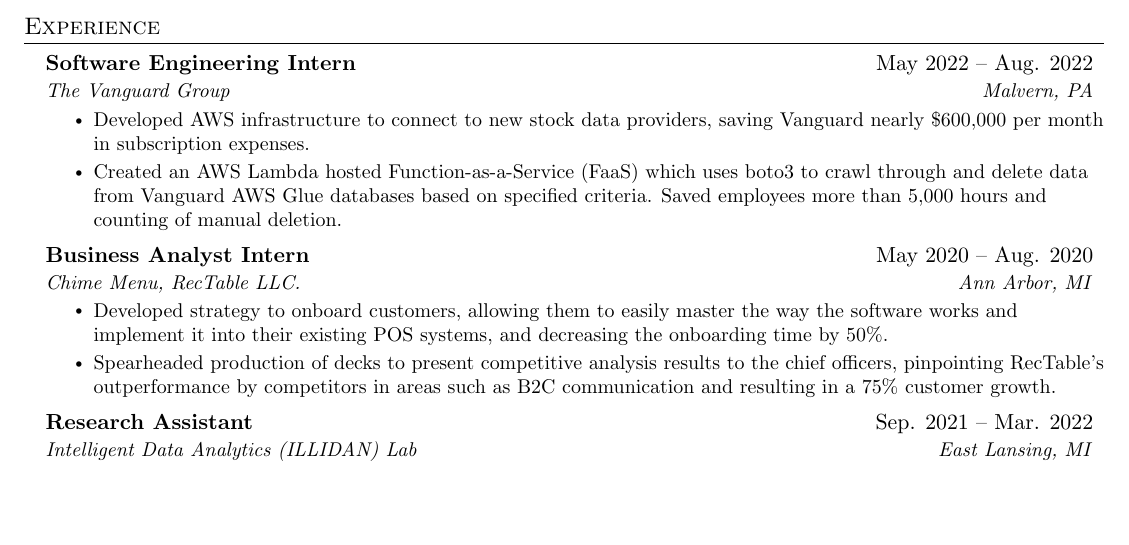
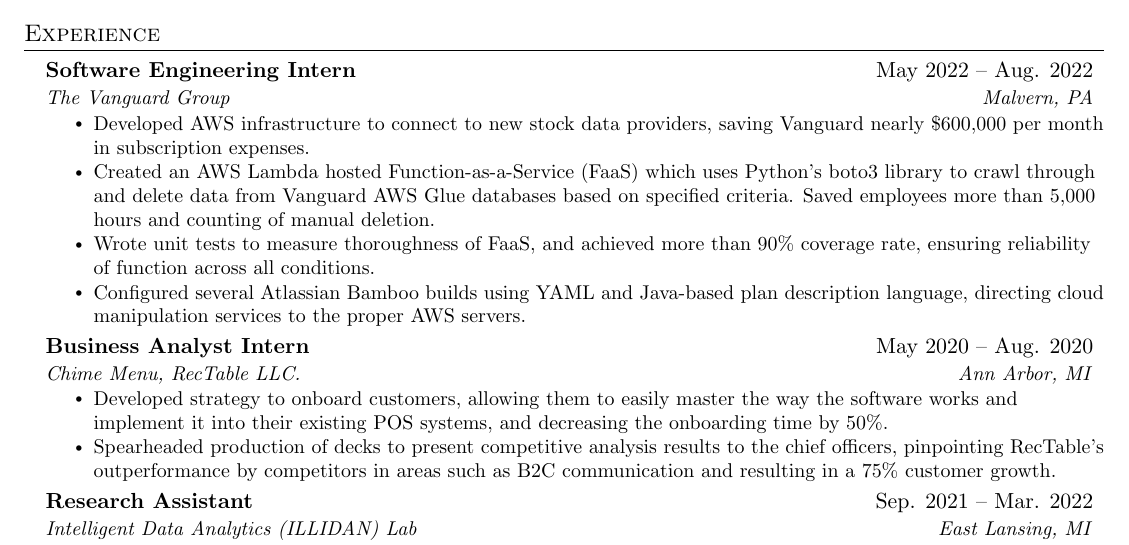
Before and after one commit to codebypranav/Resume, a LaTeX CV (resume.tex): part of the page, cut so that both start at the same text, the shorter picture padded with empty space. Compiled offline with pdfLaTeX.

Commit message:
New Updates!!!

```diff
--- a/resume.tex
+++ b/resume.tex
@@ -139,13 +139,14 @@
 %-----------EXPERIENCE-----------
 \section{Experience}
   \resumeSubHeadingListStart
-
     \resumeSubheading
       {Software Engineering Intern}{May 2022 -- Aug. 2022}
       {The Vanguard Group}{Malvern, PA}
       \resumeItemListStart
         \resumeItem{Developed AWS infrastructure to connect to new stock data providers, saving Vanguard nearly \$600,000 per month in subscription expenses.}
-        \resumeItem{Created an AWS Lambda hosted Function-as-a-Service (FaaS) which uses boto3 to crawl through and delete data from Vanguard AWS Glue databases based on specified criteria. Saved employees more than 5,000 hours and counting of manual deletion.}
+        \resumeItem{Created an AWS Lambda hosted Function-as-a-Service (FaaS) which uses Python's boto3 library to crawl through and delete data from Vanguard AWS Glue databases based on specified criteria. Saved employees more than 5,000 hours and counting of manual deletion.}
+        \resumeItem{Wrote unit tests to measure thoroughness of FaaS, and achieved more than 90\% coverage rate, ensuring reliability of function across all conditions.}
+        \resumeItem{Configured several Atlassian Bamboo builds using YAML and Java-based plan description language, directing cloud manipulation services to the proper AWS servers.}
       \resumeItemListEnd
 
 % -----------Multiple Positions Heading-----------
```
Also changed, not shown: resume.pdf, 3 other files.
